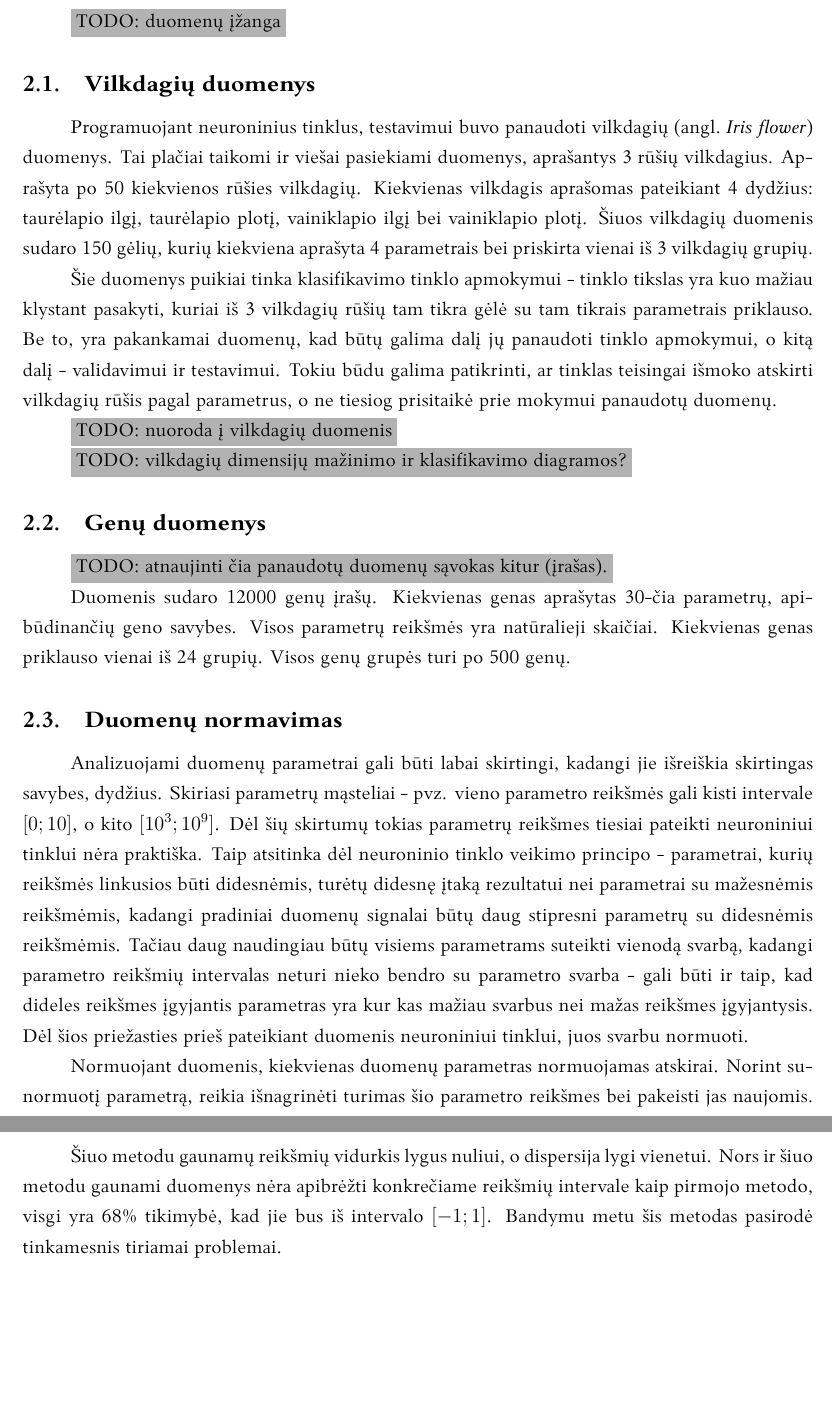
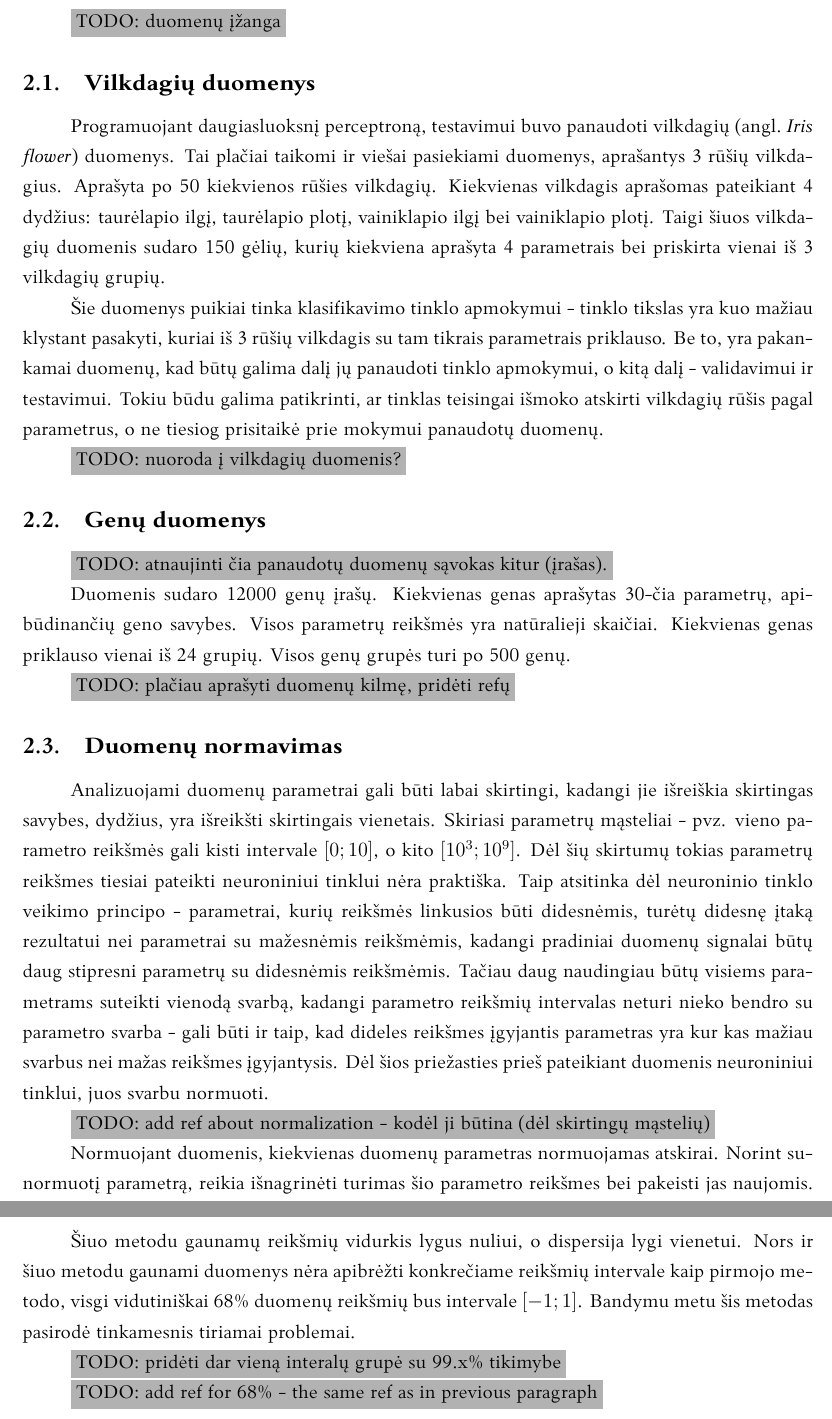
Before and after one commit to donce/bakalauras, a LaTeX thesis (thesis/bakalaurinis.tex): two parts of pages 14 and 15 of 25 before the commit and two parts of pages 14 and 15 of 24 after it, joined at a grey line, cut so that both start at the same text, the shorter picture padded with empty space. Compiled offline with XeLaTeX; a missing font is replaced by an installed copy or a similar font.

Commit message:
thesis cleanup progress

```diff
--- a/thesis/bakalaurinis.tex
+++ b/thesis/bakalaurinis.tex
@@ -379,19 +379,17 @@ Tai įvyksta natūraliai, kadangi įgavus pakankamai didelį svorio keitimo žin
 
 \subsection{Vilkdagių duomenys}
 
-Programuojant neuroninius tinklus, testavimui buvo panaudoti vilkdagių (angl.~\textit{Iris flower}) duomenys.
+Programuojant daugiasluoksnį perceptroną, testavimui buvo panaudoti vilkdagių (angl.~\textit{Iris flower}) duomenys.
 Tai plačiai taikomi ir viešai pasiekiami duomenys, aprašantys 3 rūšių vilkdagius.
 Aprašyta po 50 kiekvienos rūšies vilkdagių.
 Kiekvienas vilkdagis aprašomas pateikiant 4 dydžius: taurėlapio ilgį, taurėlapio plotį, vainiklapio ilgį bei vainiklapio plotį.
-Šiuos vilkdagių duomenis sudaro 150 gėlių, kurių kiekviena aprašyta 4 parametrais bei priskirta vienai iš 3 vilkdagių grupių.
+Taigi šiuos vilkdagių duomenis sudaro 150 gėlių, kurių kiekviena aprašyta 4 parametrais bei priskirta vienai iš 3 vilkdagių grupių.
 
-Šie duomenys puikiai tinka klasifikavimo tinklo apmokymui - tinklo tikslas yra kuo mažiau klystant pasakyti, kuriai iš 3 vilkdagių rūšių tam tikra gėlė su tam tikrais parametrais priklauso.
+Šie duomenys puikiai tinka klasifikavimo tinklo apmokymui - tinklo tikslas yra kuo mažiau klystant pasakyti, kuriai iš 3 rūšių vilkdagis su tam tikrais parametrais priklauso.
 Be to, yra pakankamai duomenų, kad būtų galima dalį jų panaudoti tinklo apmokymui, o kitą dalį - validavimui ir testavimui.
 Tokiu būdu galima patikrinti, ar tinklas teisingai išmoko atskirti vilkdagių rūšis pagal parametrus, o ne tiesiog prisitaikė prie mokymui panaudotų duomenų.
 
-\TODO{nuoroda į vilkdagių duomenis}
-
-\TODO{vilkdagių dimensijų mažinimo ir klasifikavimo diagramos?}
+\TODO{nuoroda į vilkdagių duomenis?}
 
 
 
@@ -405,16 +403,20 @@ Visos parametrų reikšmės yra natūralieji skaičiai.
 Kiekvienas genas priklauso vienai iš 24 grupių.
 Visos genų grupės turi po 500 genų.
 
+\TODO{plačiau aprašyti duomenų kilmę, pridėti refų}
+
 
 
 \subsection{Duomenų normavimas}
 
-Analizuojami duomenų parametrai gali būti labai skirtingi, kadangi jie išreiškia skirtingas savybes, dydžius.
+Analizuojami duomenų parametrai gali būti labai skirtingi, kadangi jie išreiškia skirtingas savybes, dydžius, yra išreikšti skirtingais vienetais.
 Skiriasi parametrų mąsteliai - pvz. vieno parametro reikšmės gali kisti intervale $[0; 10]$, o kito $[10^3; 10^9]$.
 Dėl šių skirtumų tokias parametrų reikšmes tiesiai pateikti neuroniniui tinklui nėra praktiška.
 Taip atsitinka dėl neuroninio tinklo veikimo principo - parametrai, kurių reikšmės linkusios būti didesnėmis, turėtų didesnę įtaką rezultatui nei parametrai su mažesnėmis reikšmėmis, kadangi pradiniai duomenų signalai būtų daug stipresni parametrų su didesnėmis reikšmėmis.
 Tačiau daug naudingiau būtų visiems parametrams suteikti vienodą svarbą, kadangi parametro reikšmių intervalas neturi nieko bendro su parametro svarba - gali būti ir taip, kad dideles reikšmes įgyjantis parametras yra kur kas mažiau svarbus nei mažas reikšmes įgyjantysis.
 Dėl šios priežasties prieš pateikiant duomenis neuroniniui tinklui, juos svarbu normuoti.
 
+\TODO{add ref about normalization - kodėl ji būtina (dėl skirtingų mąstelių)}
+
 Normuojant duomenis, kiekvienas duomenų parametras normuojamas atskirai.
 Norint sunormuotį parametrą, reikia išnagrinėti turimas šio parametro reikšmes bei pakeisti jas naujomis.
@@ -435,8 +437,12 @@ p_i = \frac{p_i - p_{mean}}{p_{std}}
 \end{equation}
 
 Šiuo metodu gaunamų reikšmių vidurkis lygus nuliui, o dispersija lygi vienetui.
-Nors ir šiuo metodu gaunami duomenys nėra apibrėžti konkrečiame reikšmių intervale kaip pirmojo metodo, visgi yra 68\% tikimybė, kad jie bus iš intervalo $[-1; 1]$.
+Nors ir šiuo metodu gaunami duomenys nėra apibrėžti konkrečiame reikšmių intervale kaip pirmojo metodo, visgi vidutiniškai 68\% duomenų reikšmių bus intervale $[-1; 1]$.
 Bandymu metu šis metodas pasirodė tinkamesnis tiriamai problemai.
+
+\TODO{pridėti dar vieną interalų grupė su 99.x\% tikimybe}
+
+\TODO{add ref for 68\% - the same ref as in previous paragraph}
 
 
 
```
Also changed, not shown: thesis/bakalaurinis.pdf, thesis/pics/classification.pdf (deleted), thesis/bakalaurinis.tex (8 more changed lines).
